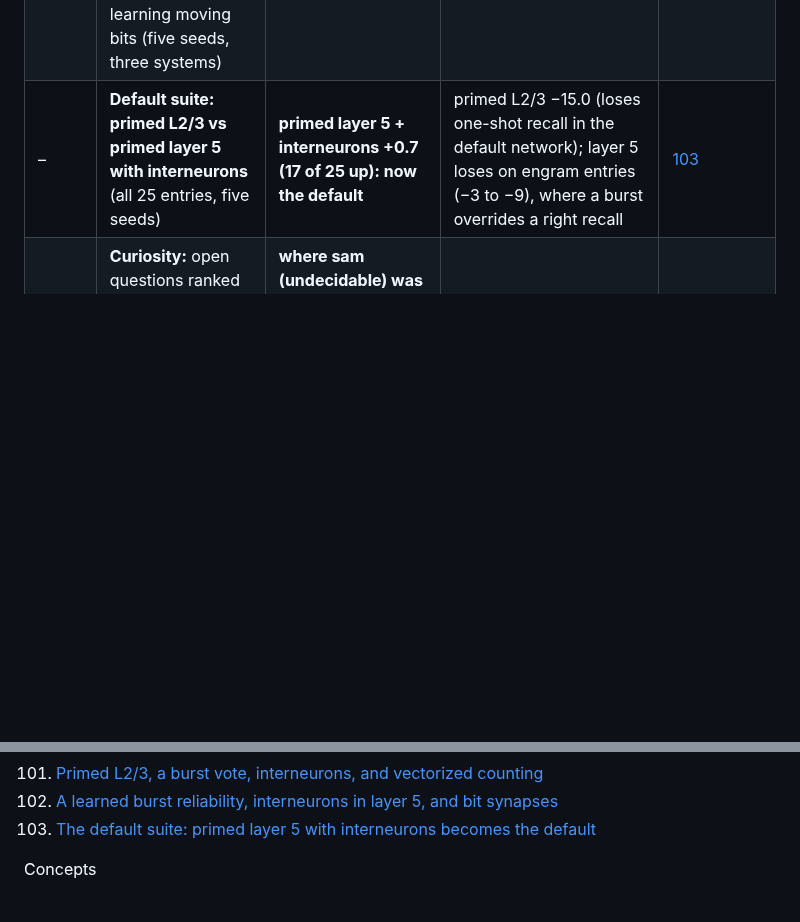
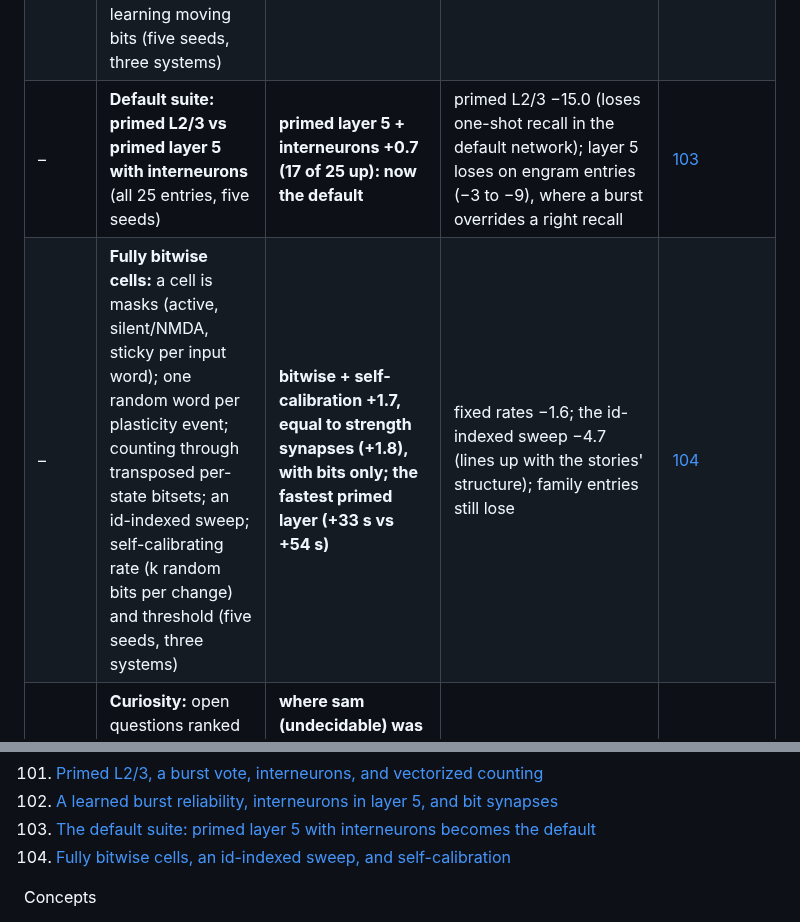
Before and after one commit to lancelot2112/neurocomp_rust, a Markdown page: research/README.md, 2 parts joined by grey strips. Drawn GitHub-style; blank space fills up the shorter version.

Commit message:
Wiki: experiment 104, fully bitwise cells, id index, self-calibration
Co-Authored-By: Claude Opus 5.5 <noreply@anthropic.com>
Claude-Session: https://claude.ai/code/session_01VeogErWTNK67LAXrc7Xrfw

```diff
--- a/research/README.md
+++ b/research/README.md
@@ -68,6 +68,7 @@ point gains in it should be read with the seed noise of
 | – | **Primed L2/3, a burst vote, interneurons, vectorized counting:** L2/3 as primed two-compartment cells; a bursting column voting with its own strength; SST/VIP interneurons for the context threshold; bitset masks with bit-sliced counters (five seeds, three systems) | **primed L2/3 +1.8 on average (semantic store +8.8, index hippocampus +7.7)** | the burst vote hurts (−5.9): bursts are common but not reliable enough at answers; interneurons change nothing in L2/3; vectorized counting exact but only 11% faster; hardware popcount (target-cpu=native) another 6–9%; the primed layer costs ~1.5× | [101](experiments/101-primed-l23-vote-interneurons-speed.md) |
 | – | **A learned burst reliability, interneurons in layer 5, bit synapses:** the mix learns the column's reliability per burst state; SST/VIP in primed layer 5; synapses as bits (absent, silent/NMDA, active/AMPA, sticky) with learning moving bits (five seeds, three systems) | **interneurons help layer 5 (+1.1; hippocampus teaches cortex 53.4, above the reference)** | the burst-state key loses to word-pair keys (−0.2; family consolidated 36.1); bit synapses learn but less well than strengths (−1.0); primed layer now 1.26× the cost | [102](experiments/102-burst-key-l5-interneurons-bit-synapses.md) |
 | – | **Default suite: primed L2/3 vs primed layer 5 with interneurons** (all 25 entries, five seeds) | **primed layer 5 + interneurons +0.7 (17 of 25 up): now the default** | primed L2/3 −15.0 (loses one-shot recall in the default network); layer 5 loses on engram entries (−3 to −9), where a burst overrides a right recall | [103](experiments/103-primed-layer5-becomes-default.md) |
+| – | **Fully bitwise cells:** a cell is masks (active, silent/NMDA, sticky per input word); one random word per plasticity event; counting through transposed per-state bitsets; an id-indexed sweep; self-calibrating rate (k random bits per change) and threshold (five seeds, three systems) | **bitwise + self-calibration +1.7, equal to strength synapses (+1.8), with bits only; the fastest primed layer (+33 s vs +54 s)** | fixed rates −1.6; the id-indexed sweep −4.7 (lines up with the stories' structure); family entries still lose | [104](experiments/104-bitwise-cells-and-self-calibration.md) |
 | – | **Curiosity:** open questions ranked by value of information, or the network's own asking policy (a basal-ganglia selector over question states, rewarded by the information gained); the network may ask a teacher, a source of its own, at each sleep | **where sam (undecidable) was asked, he was answered right on every question (100%), where every other run said "unknown"** (corrected: "the learned policy kept tom and lucy at 91–100%" held in the first runs only; with practice it lost them on two seeds) | with practice (asking in rounds) the learned policy asks about sam on every seed and settles him (99–100%); with a cost it balances by itself (33–40 questions when cheap, 6–7 when dear) but does not yet save energy for later; trust is now per topic | [81](experiments/81-curiosity.md) |
 | – | **Answer or "unknown", learned as a go/no-go:** practice names with known kinds of conflict, quizzed at each sleep; the basal ganglia choose per (belief band × lead over the runner-up) | **graded and posterior: tom 94–100%, lucy 82–98% right, sam (undecidable) 100% "unknown", every seed** | belief alone cannot separate settleable from undecidable (the lead does); full and vote learn they cannot tell and abstain on every conflict | [80](experiments/80-learned-answer-or-unknown.md) |
 | – | **"Unknown" when belief is split:** a new name whose family two equally trusted honest narrators dispute; the answer is "unknown" unless the believed value is believed more than half | **the posterior says "unknown" on every question about the undecidable name and never where trust settles the conflict (tom 100%, lucy 90–98% right)** | graded answers the undecidable one (0.51, wrong side: 46–99% wrong); a vote says "unknown" to everything; trusting all never abstains | [79](experiments/79-unknown-when-belief-is-split.md) |
@@ -270,6 +271,7 @@ Experiments (chronological)
 101. [Primed L2/3, a burst vote, interneurons, and vectorized counting](experiments/101-primed-l23-vote-interneurons-speed.md)
 102. [A learned burst reliability, interneurons in layer 5, and bit synapses](experiments/102-burst-key-l5-interneurons-bit-synapses.md)
 103. [The default suite: primed layer 5 with interneurons becomes the default](experiments/103-primed-layer5-becomes-default.md)
+104. [Fully bitwise cells, an id-indexed sweep, and self-calibration](experiments/104-bitwise-cells-and-self-calibration.md)
 
 Concepts
 - [Brain, this network, and a transformer: function vs speed and memory](concepts/brain-transformer-comparison.md)
```
Also changed, not shown: research/experiments/104-bitwise-cells-and-self-calibration.md (added, +84 -0 lines).
